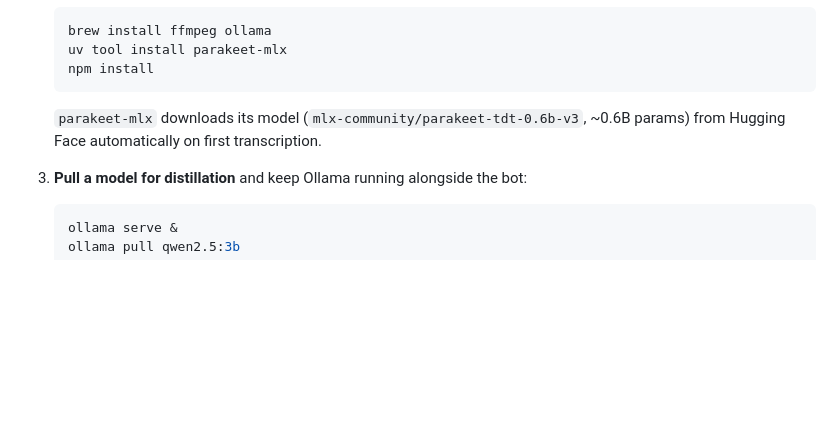
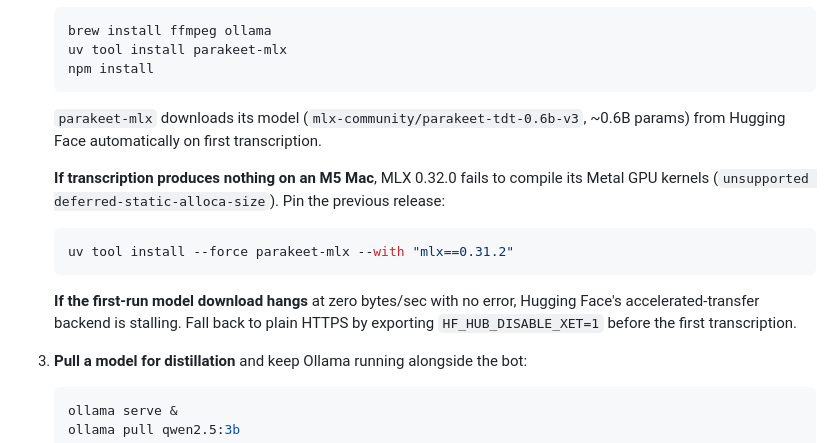
Before and after one commit to mx-mw/chronicle, a Markdown page: README.md, the part around the change. Drawn GitHub-style; blank space fills up the shorter version.

````diff
--- a/README.md
+++ b/README.md
@@ -59,6 +59,18 @@ one self-contained sentence with a backlink to the meeting it came from. Make
    `parakeet-mlx` downloads its model (`mlx-community/parakeet-tdt-0.6b-v3`,
    ~0.6B params) from Hugging Face automatically on first transcription.
 
+   **If transcription produces nothing on an M5 Mac**, MLX 0.32.0 fails to
+   compile its Metal GPU kernels (`unsupported deferred-static-alloca-size`).
+   Pin the previous release:
+
+   ```sh
+   uv tool install --force parakeet-mlx --with "mlx==0.31.2"
+   ```
+
+   **If the first-run model download hangs** at zero bytes/sec with no error,
+   Hugging Face's accelerated-transfer backend is stalling. Fall back to plain
+   HTTPS by exporting `HF_HUB_DISABLE_XET=1` before the first transcription.
+
 3. **Pull a model for distillation** and keep Ollama running alongside the
    bot:
 
````
Also changed, not shown: HANDOFF.md (+38 -27 lines).
